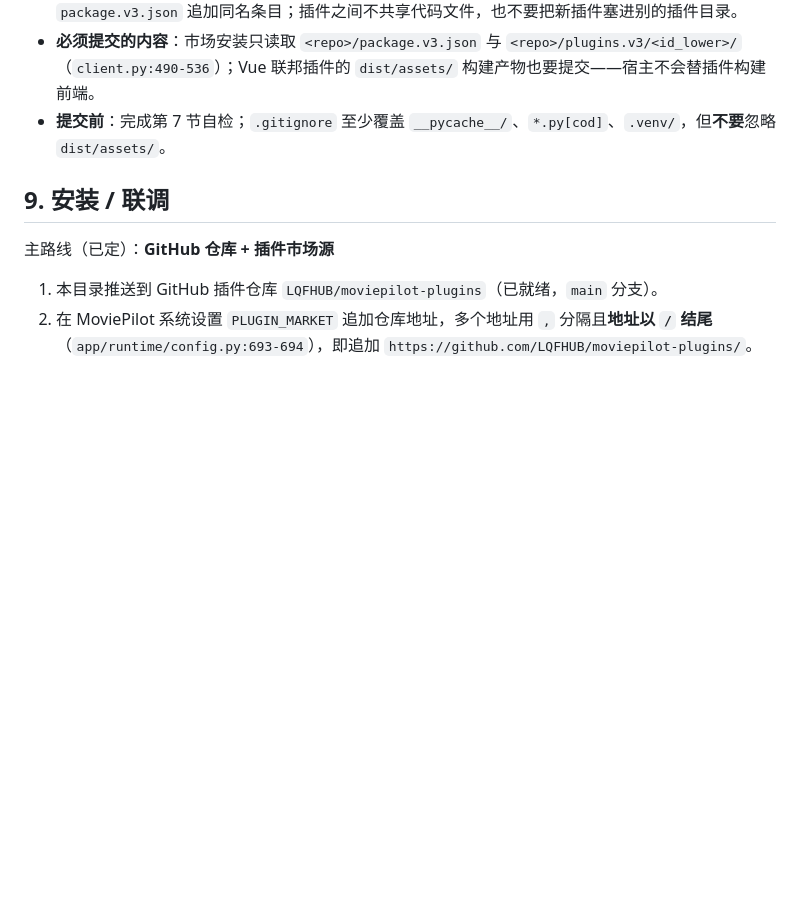
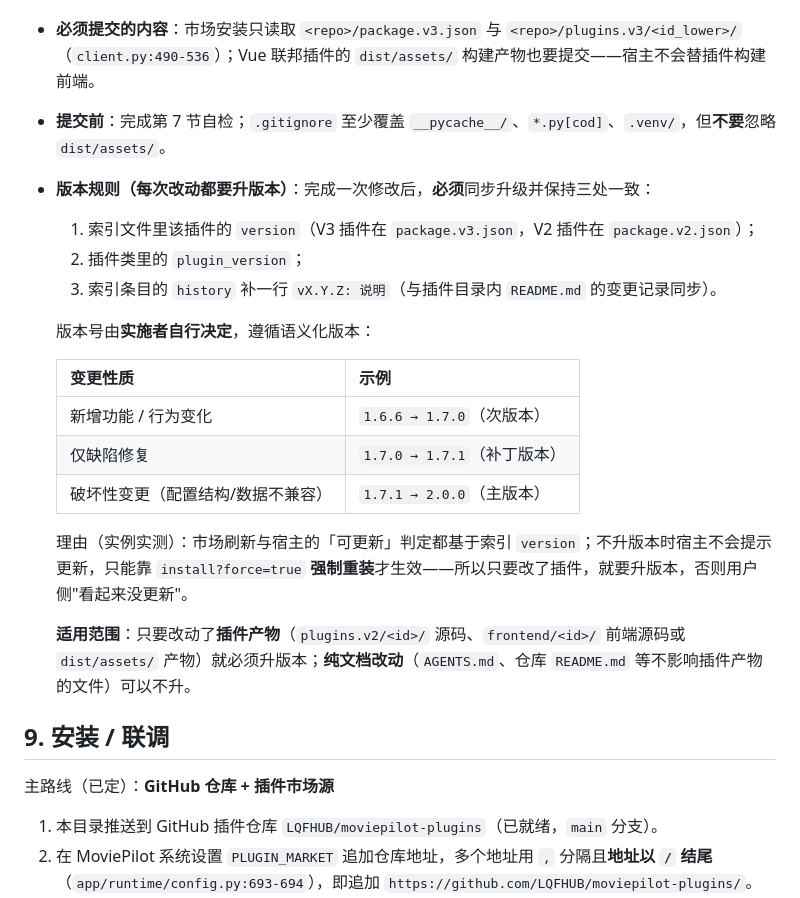
Before and after one commit to LQFHUB/moviepilot-plugins, a Markdown page: AGENTS.md, the part around the change. Rendered like a GitHub page; blank space fills up the shorter version.

Commit message:
docs: AGENTS.md 增加版本规则（每次改动升版本，语义化 + 三处同步）

```diff
--- a/AGENTS.md
+++ b/AGENTS.md
@@ -151,6 +151,23 @@ python -m compileall -q plugins.v3/<plugin_id_lower>
 - **必须提交的内容**：市场安装只读取 `<repo>/package.v3.json` 与 `<repo>/plugins.v3/<id_lower>/`（`client.py:490-536`）；Vue 联邦插件的 `dist/assets/` 构建产物也要提交——宿主不会替插件构建前端。
 - **提交前**：完成第 7 节自检；`.gitignore` 至少覆盖 `__pycache__/`、`*.py[cod]`、`.venv/`，但**不要**忽略 `dist/assets/`。
 
+- **版本规则（每次改动都要升版本）**：完成一次修改后，**必须**同步升级并保持三处一致：
+  1. 索引文件里该插件的 `version`（V3 插件在 `package.v3.json`，V2 插件在 `package.v2.json`）；
+  2. 插件类里的 `plugin_version`；
+  3. 索引条目的 `history` 补一行 `vX.Y.Z: 说明`（与插件目录内 `README.md` 的变更记录同步）。
+
+  版本号由**实施者自行决定**，遵循语义化版本：
+
+  | 变更性质 | 示例 |
+  |:---|:---|
+  | 新增功能 / 行为变化 | `1.6.6 → 1.7.0`（次版本） |
+  | 仅缺陷修复 | `1.7.0 → 1.7.1`（补丁版本） |
+  | 破坏性变更（配置结构/数据不兼容） | `1.7.1 → 2.0.0`（主版本） |
+
+  理由（实例实测）：市场刷新与宿主的「可更新」判定都基于索引 `version`；不升版本时宿主不会提示更新，只能靠 `install?force=true` **强制重装**才生效——所以只要改了插件，就要升版本，否则用户侧"看起来没更新"。
+
+  **适用范围**：只要改动了**插件产物**（`plugins.v2/<id>/` 源码、`frontend/<id>/` 前端源码或 `dist/assets/` 产物）就必须升版本；**纯文档改动**（`AGENTS.md`、仓库 `README.md` 等不影响插件产物的文件）可以不升。
+
 ## 9. 安装 / 联调
 
 主路线（已定）：**GitHub 仓库 + 插件市场源**
```
